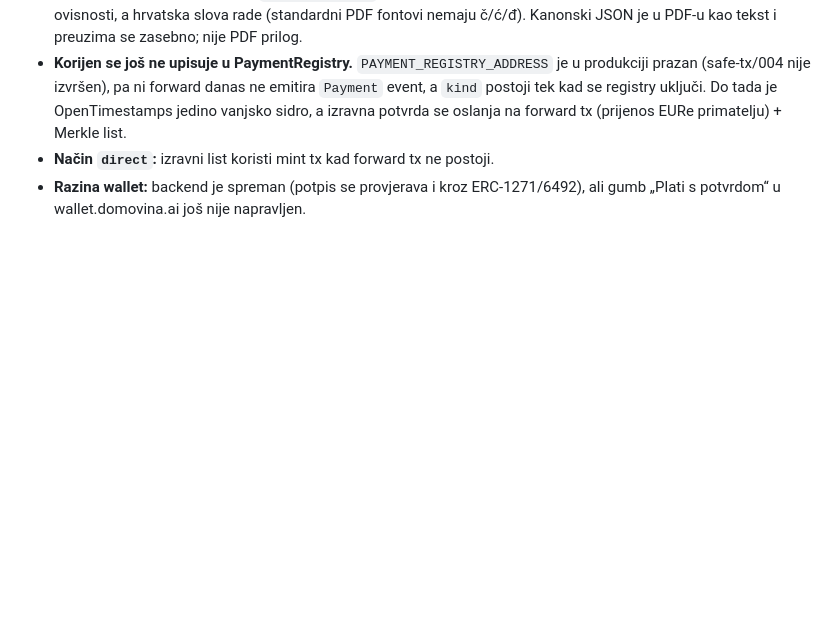
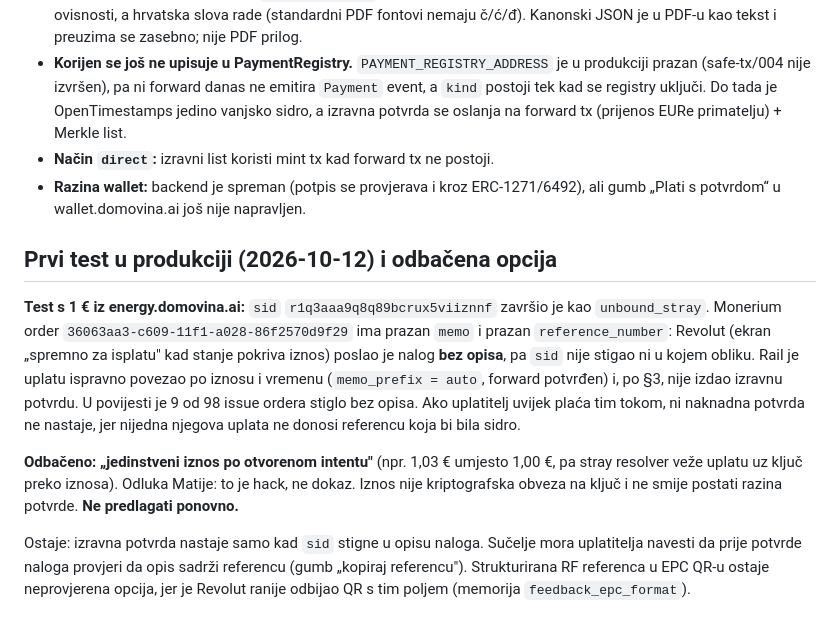
Before and after one commit to domovinatv/pay.domovina.ai, a Markdown page: docs/decisions/0022-potvrda-o-uplati-vezana-uz-kljuc-uplatitelja.md, the part around the change. Rendered like a GitHub page; blank space fills up the shorter version.

Commit message:
docs(adr): 0022 — test 1 € (Revolut bez opisa) i odbačen jedinstveni iznos
Co-Authored-By: Claude Opus 5.5 <noreply@anthropic.com>

```diff
--- a/docs/decisions/0022-potvrda-o-uplati-vezana-uz-kljuc-uplatitelja.md
+++ b/docs/decisions/0022-potvrda-o-uplati-vezana-uz-kljuc-uplatitelja.md
@@ -383,3 +383,23 @@ Odstupanja od teksta iznad:
 - **Način `direct`:** izravni list koristi mint tx kad forward tx ne postoji.
 - **Razina wallet:** backend je spreman (potpis se provjerava i kroz ERC-1271/6492), ali gumb
   „Plati s potvrdom“ u wallet.domovina.ai još nije napravljen.
+
+
+## Prvi test u produkciji (2026-10-12) i odbačena opcija
+
+**Test s 1 € iz energy.domovina.ai:** `sid` `r1q3aaa9q8q89bcrux5viiznnf` završio je kao
+`unbound_stray`. Monerium order `36063aa3-c609-11f1-a028-86f2570d9f29` ima prazan `memo` i prazan
+`reference_number`: Revolut (ekran „spremno za isplatu" kad stanje pokriva iznos) poslao je nalog
+**bez opisa**, pa `sid` nije stigao ni u kojem obliku. Rail je uplatu ispravno povezao po iznosu i
+vremenu (`memo_prefix = auto`, forward potvrđen) i, po §3, nije izdao izravnu potvrdu. U povijesti
+je 9 od 98 issue ordera stiglo bez opisa. Ako uplatitelj uvijek plaća tim tokom, ni naknadna
+potvrda ne nastaje, jer nijedna njegova uplata ne donosi referencu koja bi bila sidro.
+
+**Odbačeno: „jedinstveni iznos po otvorenom intentu"** (npr. 1,03 € umjesto 1,00 €, pa stray
+resolver veže uplatu uz ključ preko iznosa). Odluka Matije: to je hack, ne dokaz. Iznos nije
+kriptografska obveza na ključ i ne smije postati razina potvrde. **Ne predlagati ponovno.**
+
+Ostaje: izravna potvrda nastaje samo kad `sid` stigne u opisu naloga. Sučelje mora uplatitelja
+navesti da prije potvrde naloga provjeri da opis sadrži referencu (gumb „kopiraj referencu").
+Strukturirana RF referenca u EPC QR-u ostaje neprovjerena opcija, jer je Revolut ranije odbijao QR
+s tim poljem (memorija `feedback_epc_format`).
```
